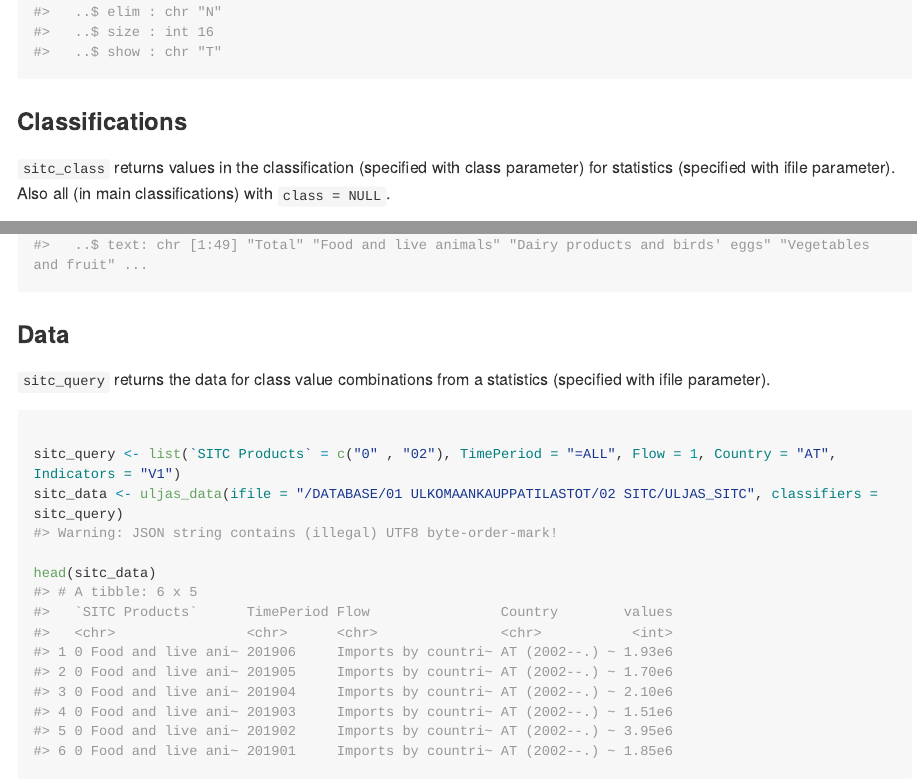
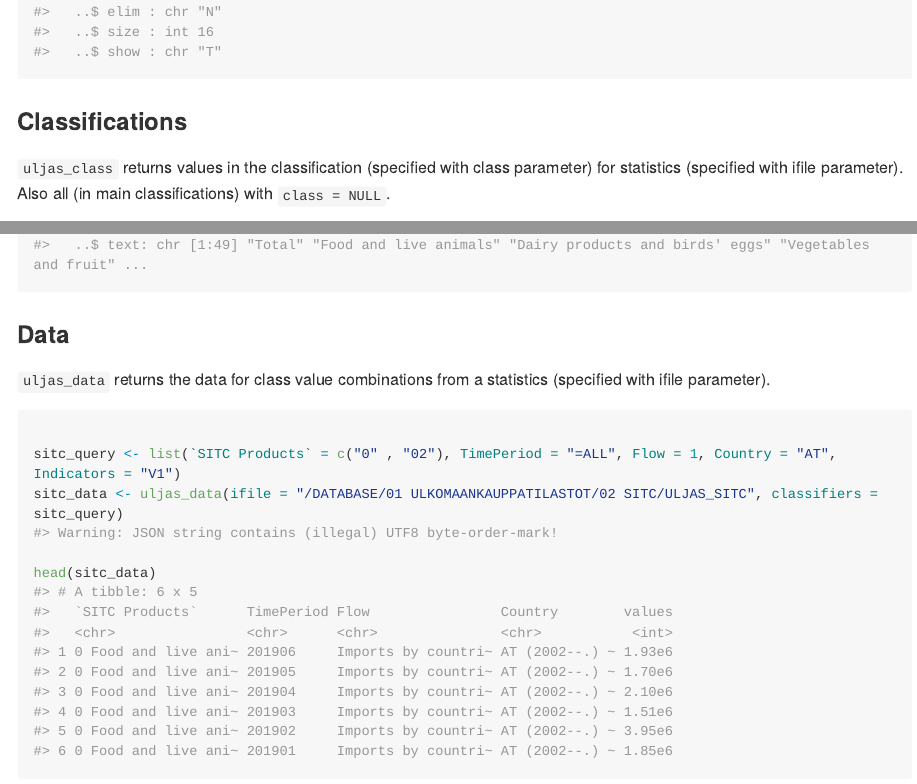
Before and after one commit to jhuovari/uljas, an R Markdown document (README.Rmd): the page in a window 1100 px wide, from 2520 px down, and a second part further down, joined at a grey line. The pictures show the output file README.md that the author committed with the source, drawn offline in the style of GitHub; long lines of code are wrapped.

Commit message:
document and check

````diff
--- a/README.Rmd
+++ b/README.Rmd
@@ -59,7 +59,7 @@ str(sitc_dims)
 
 ### Classifications
 
-`sitc_class` returns values in the classification (specified with class parameter) for statistics (specified with ifile parameter). Also all (in main classifications) with `class = NULL`.
+`uljas_class` returns values in the classification (specified with class parameter) for statistics (specified with ifile parameter). Also all (in main classifications) with `class = NULL`.
 
 ```{r class}
 
@@ -75,7 +75,7 @@ str(sitc_class)
 
 ### Data
 
-`sitc_query` returns the data for class value combinations from a statistics (specified with ifile parameter).
+`uljas_data` returns the data for class value combinations from a statistics (specified with ifile parameter).
 
 ```{r data}
 
````
Also changed, not shown: R/translate.R (+5 -0 lines), R/uljas_api.R (+3 -3 lines), R/uljas_user_functions.R (+28 -4 lines), README.md, 10 other files.
